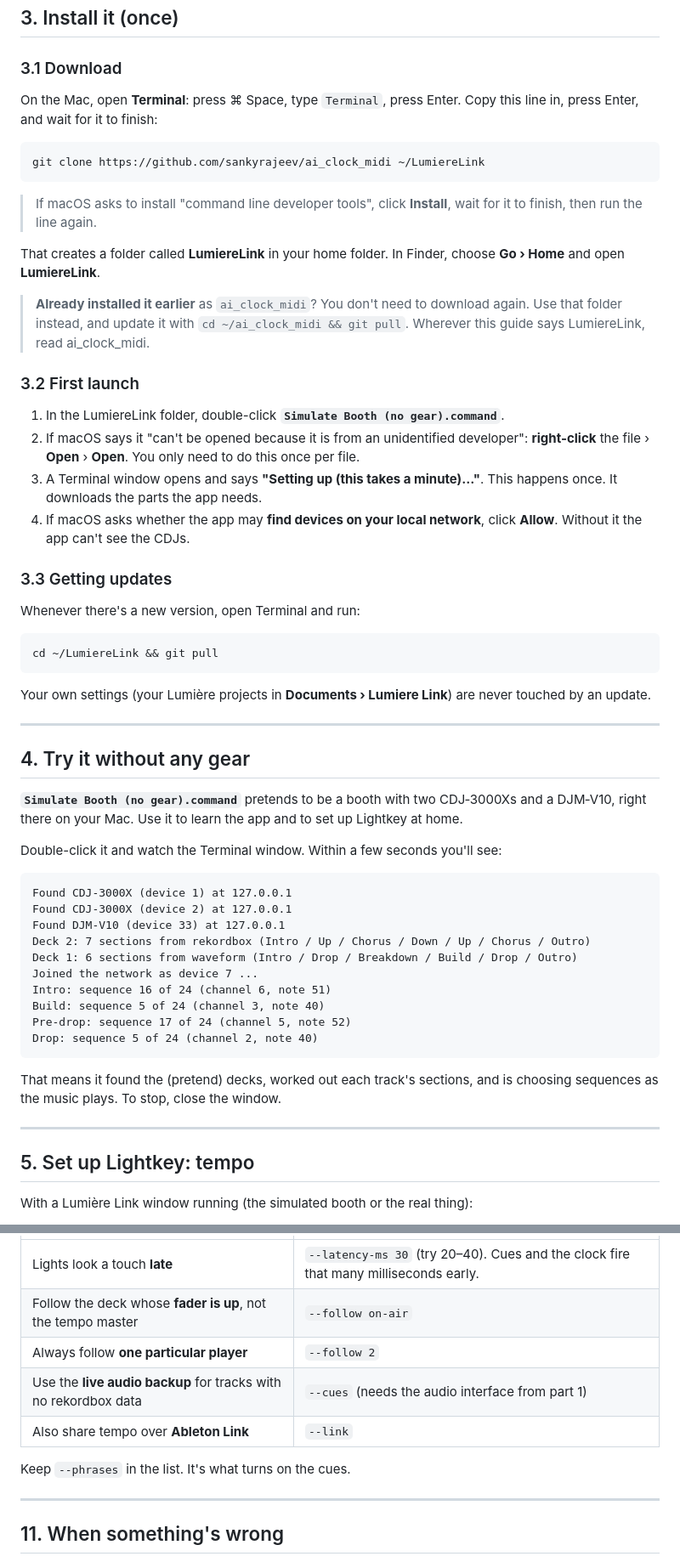
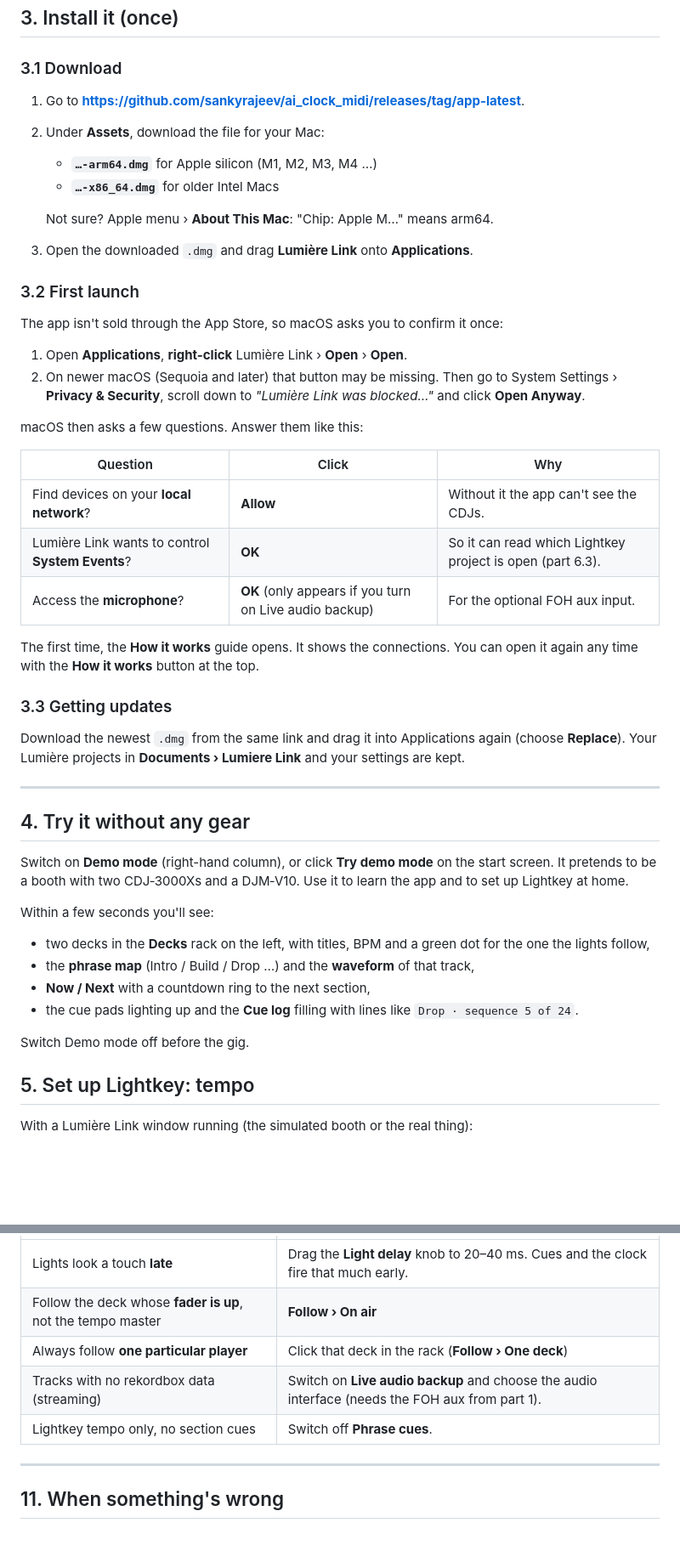
Before and after one commit to sankyrajeev/ai_clock_midi, a Markdown page: README.md, 2 parts joined by grey strips. Shown at 85% size. GitHub-like rendering; blank space fills up the shorter version.

````diff
--- a/README.md
+++ b/README.md
@@ -83,72 +82,58 @@ on the Mac.
 
 ### 3.1 Download
 
-On the Mac, open **Terminal**: press ⌘ Space, type `Terminal`, press Enter.
-Copy this line in, press Enter, and wait for it to finish:
+1. Go to **https://github.com/sankyrajeev/ai_clock_midi/releases/tag/app-latest**.
+2. Under **Assets**, download the file for your Mac:
+   - **`…-arm64.dmg`** for Apple silicon (M1, M2, M3, M4 …)
+   - **`…-x86_64.dmg`** for older Intel Macs
 
-```bash
-git clone https://github.com/sankyrajeev/ai_clock_midi ~/LumiereLink
-```
-
-> If macOS asks to install "command line developer tools", click **Install**,
-> wait for it to finish, then run the line again.
-
-That creates a folder called **LumiereLink** in your home folder. In Finder,
-choose **Go › Home** and open **LumiereLink**.
-
-> **Already installed it earlier** as `ai_clock_midi`? You don't need to download
-> again. Use that folder instead, and update it with
-> `cd ~/ai_clock_midi && git pull`. Wherever this guide says LumiereLink, read
-> ai_clock_midi.
+   Not sure? Apple menu › **About This Mac**: "Chip: Apple M…" means arm64.
+3. Open the downloaded `.dmg` and drag **Lumière Link** onto **Applications**.
 
 ### 3.2 First launch
 
-1. In the LumiereLink folder, double-click **`Simulate Booth (no gear).command`**.
-2. If macOS says it "can't be opened because it is from an unidentified
-   developer": **right-click** the file › **Open** › **Open**. You only need to
-   do this once per file.
-3. A Terminal window opens and says **"Setting up (this takes a minute)…"**.
-   This happens once. It downloads the parts the app needs.
-4. If macOS asks whether the app may **find devices on your local network**,
-   click **Allow**. Without it the app can't see the CDJs.
+The app isn't sold through the App Store, so macOS asks you to confirm it once:
+
+1. Open **Applications**, **right-click** Lumière Link › **Open** › **Open**.
+2. On newer macOS (Sequoia and later) that button may be missing. Then go to
+   System Settings › **Privacy & Security**, scroll down to
+   *"Lumière Link was blocked…"* and click **Open Anyway**.
+
+macOS then asks a few questions. Answer them like this:
+
+| Question | Click | Why |
+|---|---|---|
+| Find devices on your **local network**? | **Allow** | Without it the app can't see the CDJs. |
+| Lumière Link wants to control **System Events**? | **OK** | So it can read which Lightkey project is open (part 6.3). |
+| Access the **microphone**? | **OK** (only appears if you turn on Live audio backup) | For the optional FOH aux input. |
+
+The first time, the **How it works** guide opens. It shows the connections.
+You can open it again any time with the **How it works** button at the top.
 
 ### 3.3 Getting updates
 
-Whenever there's a new version, open Terminal and run:
-
-```bash
-cd ~/LumiereLink && git pull
-```
-
-Your own settings (your Lumière projects in **Documents › Lumiere Link**) are never touched by an update.
+Download the newest `.dmg` from the same link and drag it into Applications
+again (choose **Replace**). Your Lumière projects in **Documents › Lumiere Link**
+and your settings are kept.
 
 ---
 
 ## 4. Try it without any gear
 
-**`Simulate Booth (no gear).command`** pretends to be a booth with two
-CDJ‑3000Xs and a DJM‑V10, right there on your Mac. Use it to learn the app and
-to set up Lightkey at home.
+Switch on **Demo mode** (right-hand column), or click **Try demo mode** on the
+start screen. It pretends to be a booth with two CDJ‑3000Xs and a DJM‑V10.
+Use it to learn the app and to set up Lightkey at home.
 
-Double-click it and watch the Terminal window. Within a few seconds you'll see:
+Within a few seconds you'll see:
 
-```
-Found CDJ-3000X (device 1) at 127.0.0.1
-Found CDJ-3000X (device 2) at 127.0.0.1
-Found DJM-V10 (device 33) at 127.0.0.1
-Deck 2: 7 sections from rekordbox (Intro / Up / Chorus / Down / Up / Chorus / Outro)
-Deck 1: 6 sections from waveform (Intro / Drop / Breakdown / Build / Drop / Outro)
-Joined the network as device 7 ...
-Intro: sequence 16 of 24 (channel 6, note 51)
-Build: sequence 5 of 24 (channel 3, note 40)
-Pre-drop: sequence 17 of 24 (channel 5, note 52)
-Drop: sequence 5 of 24 (channel 2, note 40)
-```
+- two decks in the **Decks** rack on the left, with titles, BPM and a green dot
+  for the one the lights follow,
+- the **phrase map** (Intro / Build / Drop …) and the **waveform** of that track,
+- **Now / Next** with a countdown ring to the next section,
+- the cue pads lighting up and the **Cue log** filling with lines like
+  `Drop · sequence 5 of 24`.
 
-That means it found the (pretend) decks, worked out each track's sections,
-and is choosing sequences as the music plays. To stop, close the window.
-
----
+Switch Demo mode off before the gig.
 
 ## 5. Set up Lightkey: tempo
 
@@ -369,11 +324,9 @@ ARGS=(--phrases --latency-ms 30)
 |---|---|
-| Lights look a touch **late** | `--latency-ms 30` (try 20–40). Cues and the clock fire that many milliseconds early. |
-| Follow the deck whose **fader is up**, not the tempo master | `--follow on-air` |
-| Always follow **one particular player** | `--follow 2` |
-| Use the **live audio backup** for tracks with no rekordbox data | `--cues` (needs the audio interface from part 1) |
-| Also share tempo over **Ableton Link** | `--link` |
-
-Keep `--phrases` in the list. It's what turns on the cues.
+| Lights look a touch **late** | Drag the **Light delay** knob to 20–40 ms. Cues and the clock fire that much early. |
+| Follow the deck whose **fader is up**, not the tempo master | **Follow › On air** |
+| Always follow **one particular player** | Click that deck in the rack (**Follow › One deck**) |
+| Tracks with no rekordbox data (streaming) | Switch on **Live audio backup** and choose the audio interface (needs the FOH aux from part 1). |
+| Lightkey tempo only, no section cues | Switch off **Phrase cues**. |
 
 ---
 
````
Also changed, not shown: other parts of README.md (+80 -100 lines), TECHNICAL.md (+21 -0 lines).
